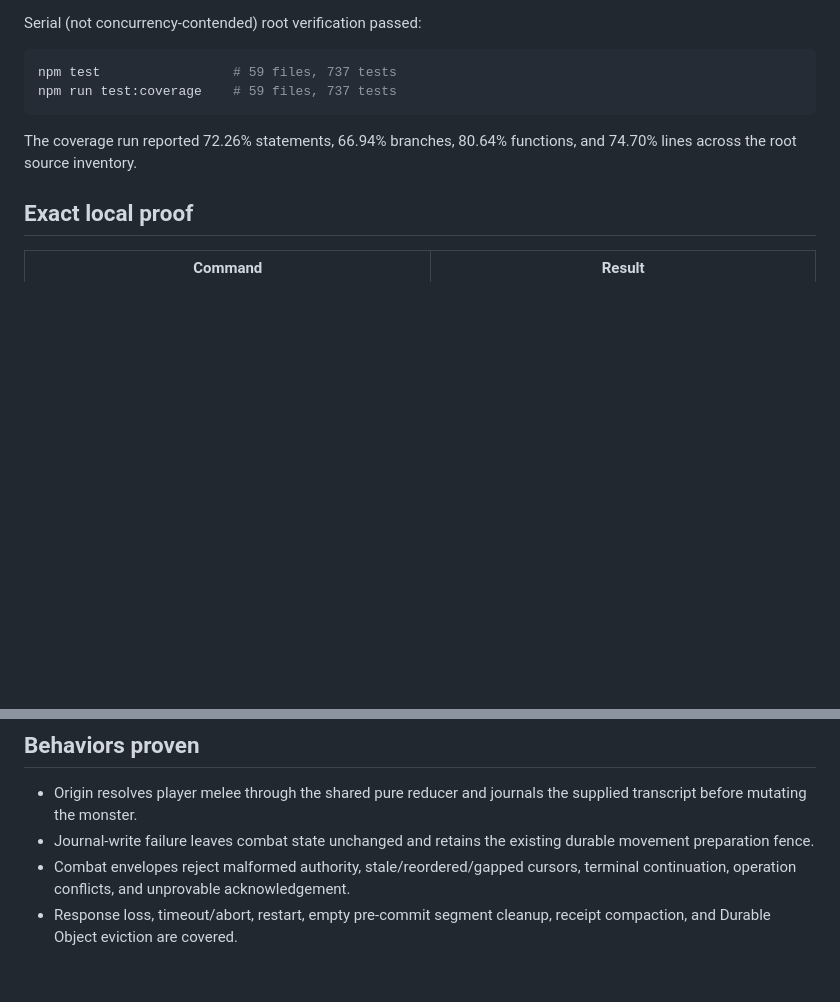
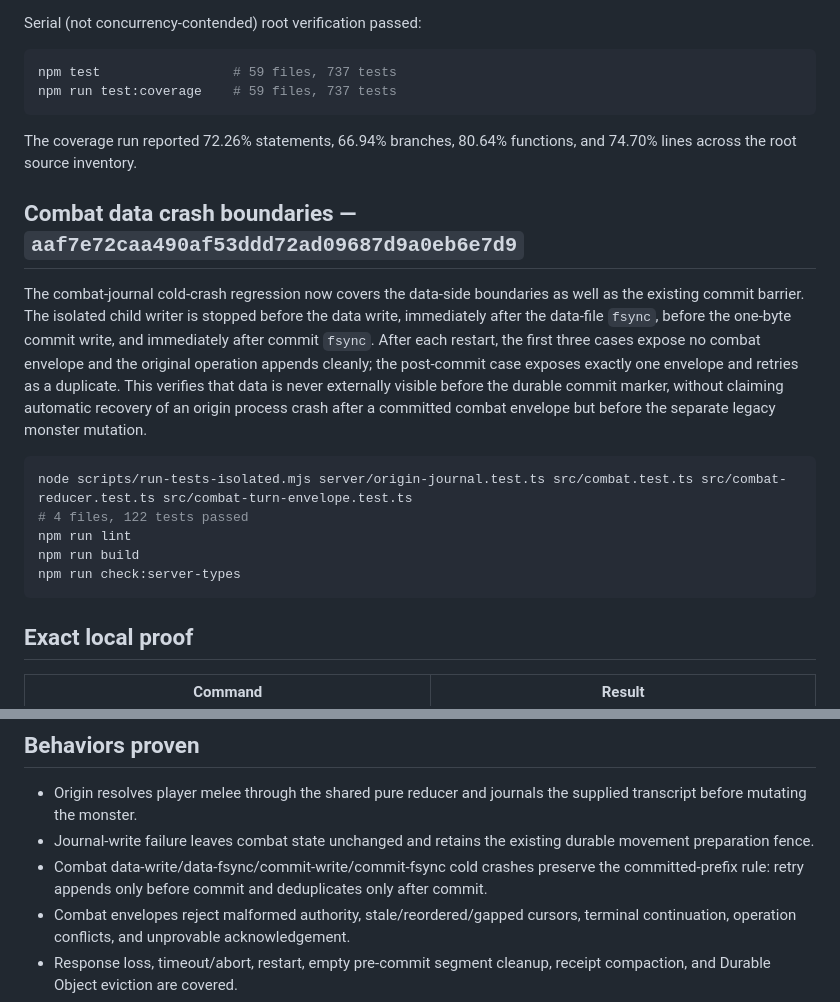
Before and after one commit to integrate-your-mind/grokhack, a Markdown page: docs/proofs/2026-07-14T225617Z-combat-shadow-recovery-local-receipt.md, 2 parts joined by grey strips. Rendered like a GitHub page; blank space fills up the shorter version.

Commit message:
docs: record combat journal crash proof

````diff
--- a/docs/proofs/2026-07-14T225617Z-combat-shadow-recovery-local-receipt.md
+++ b/docs/proofs/2026-07-14T225617Z-combat-shadow-recovery-local-receipt.md
@@ -56,6 +56,27 @@ npm run test:coverage    # 59 files, 737 tests
 The coverage run reported 72.26% statements, 66.94% branches, 80.64%
 functions, and 74.70% lines across the root source inventory.
 
+## Combat data crash boundaries — `aaf7e72caa490af53ddd72ad09687d9a0eb6e7d9`
+
+The combat-journal cold-crash regression now covers the data-side boundaries
+as well as the existing commit barrier. The isolated child writer is stopped
+before the data write, immediately after the data-file `fsync`, before the
+one-byte commit write, and immediately after commit `fsync`. After each
+restart, the first three cases expose no combat envelope and the original
+operation appends cleanly; the post-commit case exposes exactly one envelope
+and retries as a duplicate. This verifies that data is never externally
+visible before the durable commit marker, without claiming automatic recovery
+of an origin process crash after a committed combat envelope but before the
+separate legacy monster mutation.
+
+```sh
+node scripts/run-tests-isolated.mjs server/origin-journal.test.ts src/combat.test.ts src/combat-reducer.test.ts src/combat-turn-envelope.test.ts
+# 4 files, 122 tests passed
+npm run lint
+npm run build
+npm run check:server-types
+```
+
 ## Exact local proof
 
 | Command | Result |
@@ -83,6 +104,9 @@ node scripts/run-tests-isolated.mjs server/origin-journal.test.ts -t 'segments m
   supplied transcript before mutating the monster.
 - Journal-write failure leaves combat state unchanged and retains the existing
   durable movement preparation fence.
+- Combat data-write/data-fsync/commit-write/commit-fsync cold crashes preserve
+  the committed-prefix rule: retry appends only before commit and deduplicates
+  only after commit.
 - Combat envelopes reject malformed authority, stale/reordered/gapped cursors,
   terminal continuation, operation conflicts, and unprovable acknowledgement.
 - Response loss, timeout/abort, restart, empty pre-commit segment cleanup,
````
